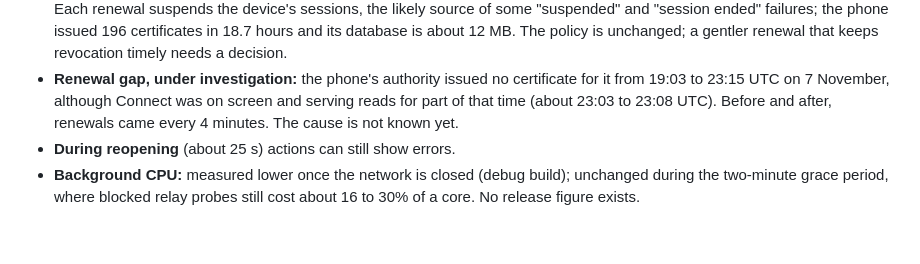
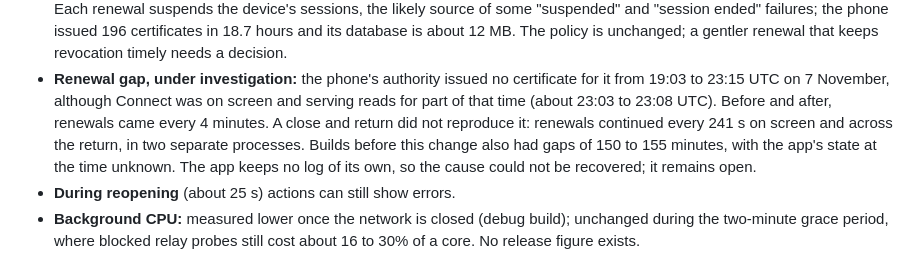
Before and after one commit to GenesisMeshLabs/genesismesh-connect, a Markdown page: docs/plan-progress.md, the part around the change. GitHub-like rendering; blank space fills up the shorter version.

Commit message:
Record the renewal cadence across a close and return

```diff
--- a/docs/plan-progress.md
+++ b/docs/plan-progress.md
@@ -168,7 +168,11 @@ Known limits and open findings:
 - **Renewal gap, under investigation:** the phone's authority issued no
   certificate for it from 19:03 to 23:15 UTC on 7 November, although Connect was
   on screen and serving reads for part of that time (about 23:03 to 23:08 UTC).
-  Before and after, renewals came every 4 minutes. The cause is not known yet.
+  Before and after, renewals came every 4 minutes. A close and return did not
+  reproduce it: renewals continued every 241 s on screen and across the return,
+  in two separate processes. Builds before this change also had gaps of 150 to
+  155 minutes, with the app's state at the time unknown. The app keeps no log of
+  its own, so the cause could not be recovered; it remains open.
 - **During reopening** (about 25 s) actions can still show errors.
 - **Background CPU:** measured lower once the network is closed (debug build);
   unchanged during the two-minute grace period, where blocked relay probes still
```
